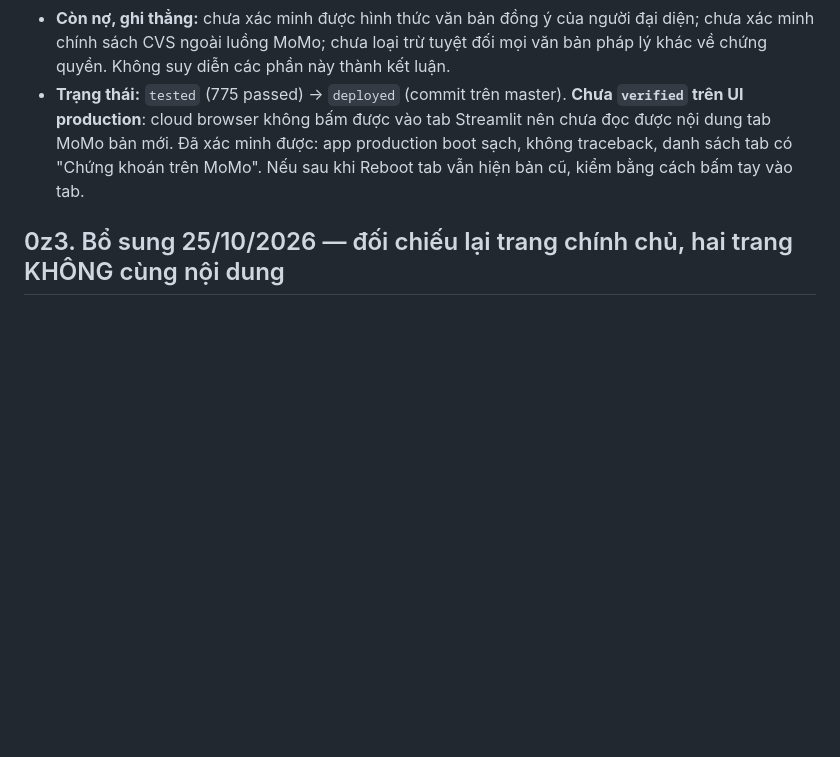
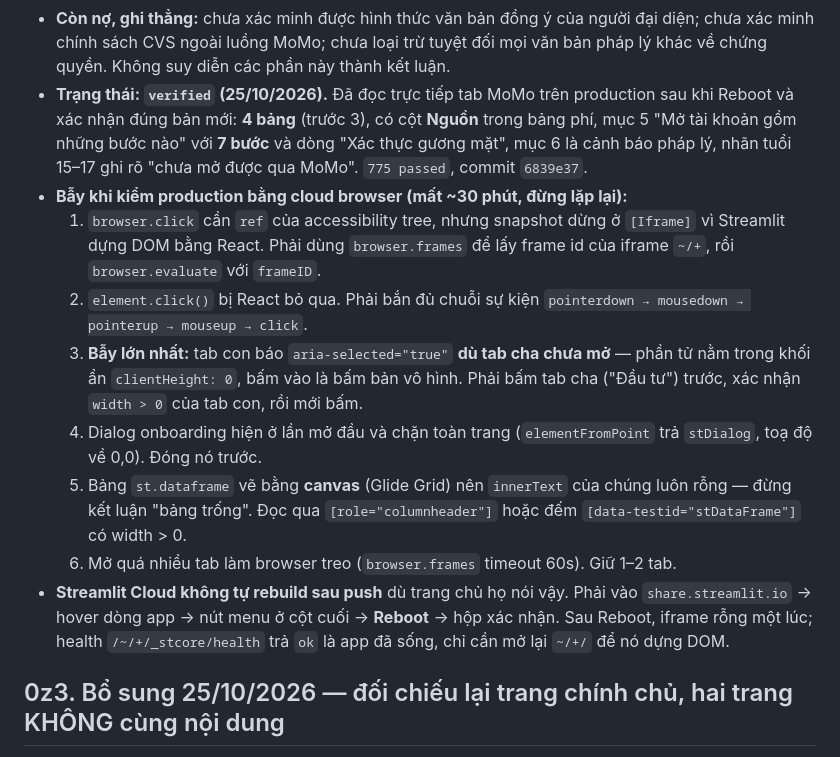
Before and after one commit to congapro60-dev/quant-app, a Markdown page: HANDOFF.md, the part around the change. GitHub-like rendering; blank space fills up the shorter version.

Commit message:
docs: record verified production state and browser testing traps

```diff
--- a/HANDOFF.md
+++ b/HANDOFF.md
@@ -75,11 +75,30 @@ có nhánh code song song):
 - **Còn nợ, ghi thẳng:** chưa xác minh được hình thức văn bản đồng ý của người đại
   diện; chưa xác minh chính sách CVS ngoài luồng MoMo; chưa loại trừ tuyệt đối mọi
   văn bản pháp lý khác về chứng quyền. Không suy diễn các phần này thành kết luận.
-- **Trạng thái:** `tested` (775 passed) → `deployed` (commit trên master).
-  **Chưa `verified` trên UI production**: cloud browser không bấm được vào tab
-  Streamlit nên chưa đọc được nội dung tab MoMo bản mới. Đã xác minh được: app
-  production boot sạch, không traceback, danh sách tab có "Chứng khoán trên MoMo".
-  Nếu sau khi Reboot tab vẫn hiện bản cũ, kiểm bằng cách bấm tay vào tab.
+- **Trạng thái: `verified` (25/10/2026).** Đã đọc trực tiếp tab MoMo trên production
+  sau khi Reboot và xác nhận đúng bản mới: **4 bảng** (trước 3), có cột **Nguồn**
+  trong bảng phí, mục 5 "Mở tài khoản gồm những bước nào" với **7 bước** và dòng
+  "Xác thực gương mặt", mục 6 là cảnh báo pháp lý, nhãn tuổi 15–17 ghi rõ
+  "chưa mở được qua MoMo". `775 passed`, commit `6839e37`.
+- **Bẫy khi kiểm production bằng cloud browser (mất ~30 phút, đừng lặp lại):**
+  1. `browser.click` cần `ref` của accessibility tree, nhưng snapshot dừng ở
+     `[Iframe]` vì Streamlit dựng DOM bằng React. Phải dùng `browser.frames` để lấy
+     frame id của iframe `~/+`, rồi `browser.evaluate` với `frameID`.
+  2. `element.click()` bị React bỏ qua. Phải bắn đủ chuỗi sự kiện
+     `pointerdown → mousedown → pointerup → mouseup → click`.
+  3. **Bẫy lớn nhất:** tab con báo `aria-selected="true"` **dù tab cha chưa mở** —
+     phần tử nằm trong khối ẩn `clientHeight: 0`, bấm vào là bấm bản vô hình. Phải
+     bấm tab cha ("Đầu tư") trước, xác nhận `width > 0` của tab con, rồi mới bấm.
+  4. Dialog onboarding hiện ở lần mở đầu và chặn toàn trang (`elementFromPoint` trả
+     `stDialog`, toạ độ về 0,0). Đóng nó trước.
+  5. Bảng `st.dataframe` vẽ bằng **canvas** (Glide Grid) nên `innerText` của chúng
+     luôn rỗng — đừng kết luận "bảng trống". Đọc qua `[role="columnheader"]` hoặc
+     đếm `[data-testid="stDataFrame"]` có width > 0.
+  6. Mở quá nhiều tab làm browser treo (`browser.frames` timeout 60s). Giữ 1–2 tab.
+- **Streamlit Cloud không tự rebuild sau push** dù trang chủ họ nói vậy. Phải vào
+  `share.streamlit.io` → hover dòng app → nút menu ở cột cuối → **Reboot** → hộp
+  xác nhận. Sau Reboot, iframe rỗng một lúc; health `/~/+/_stcore/health` trả `ok`
+  là app đã sống, chỉ cần mở lại `~/+/` để nó dựng DOM.
 
 ## 0z3. Bổ sung 25/10/2026 — đối chiếu lại trang chính chủ, hai trang KHÔNG cùng nội dung
 
```
